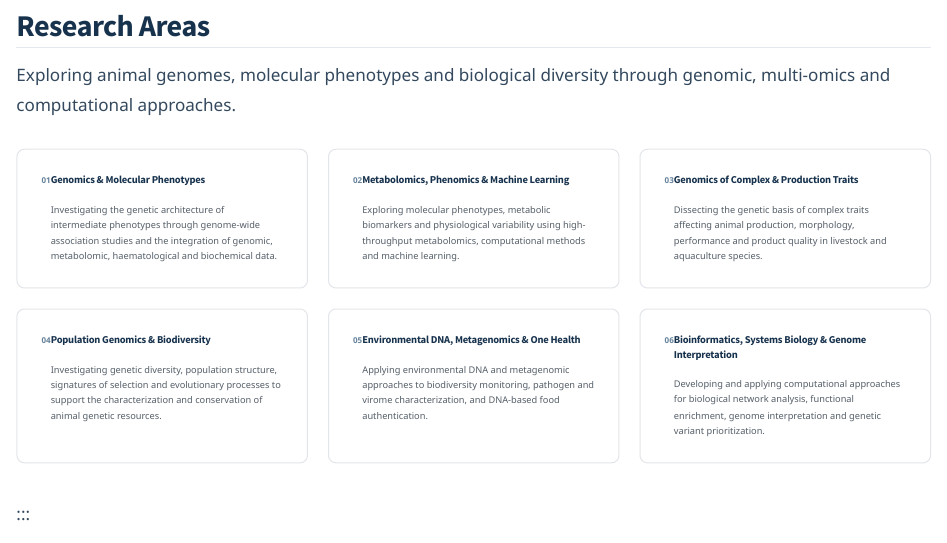
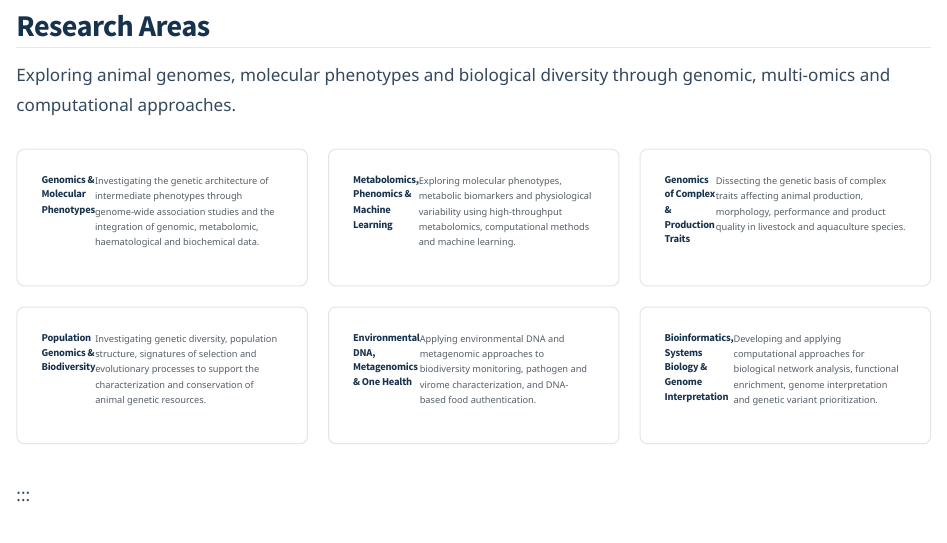
Before and after one commit to samuele-bovo/samuele-bovo.github.io, a Quarto document (index.qmd): the page in a window 1100 px wide, from 800 px down. Rendered offline with R 4.5, knitr and Pandoc in place of Quarto, with nearby package versions.

Commit message:
Update index.qmd

```diff
--- a/index.qmd
+++ b/index.qmd
@@ -41,7 +41,6 @@ Exploring animal genomes, molecular phenotypes and biological diversity through
 ::: {.research-grid}
 
 ::: {.research-card}
-<span class="research-number">01</span>
 
 ### [Genomics & Molecular Phenotypes](research.qmd#genomics-molecular-phenotypes)
 
@@ -50,7 +49,6 @@ Investigating the genetic architecture of intermediate phenotypes through genome
 
 ::: {.research-card}
 
-<span class="research-number">02</span>
 
 ### [Metabolomics, Phenomics & Machine Learning](research.qmd#metabolomics-phenomics-machine-learning)
 
@@ -59,7 +57,6 @@ Exploring molecular phenotypes, metabolic biomarkers and physiological variabili
 
 ::: {.research-card}
 
-<span class="research-number">03</span>
 
 ### [Genomics of Complex & Production Traits](research.qmd#genomics-complex-production-traits)
 
@@ -68,7 +65,6 @@ Dissecting the genetic basis of complex traits affecting animal production, morp
 
 ::: {.research-card}
 
-<span class="research-number">04</span>
 
 ### [Population Genomics & Biodiversity](research.qmd#population-genomics-biodiversity)
 
@@ -77,7 +73,6 @@ Investigating genetic diversity, population structure, signatures of selection a
 
 ::: {.research-card}
 
-<span class="research-number">05</span>
 
 ### [Environmental DNA, Metagenomics & One Health](research.qmd#environmental-dna-metagenomics-one-health)
 
@@ -86,7 +81,6 @@ Applying environmental DNA and metagenomic approaches to biodiversity monitoring
 
 ::: {.research-card}
 
-<span class="research-number">06</span>
 
 ### [Bioinformatics, Systems Biology & Genome Interpretation](research.qmd#bioinformatics-systems-biology)
 
```
